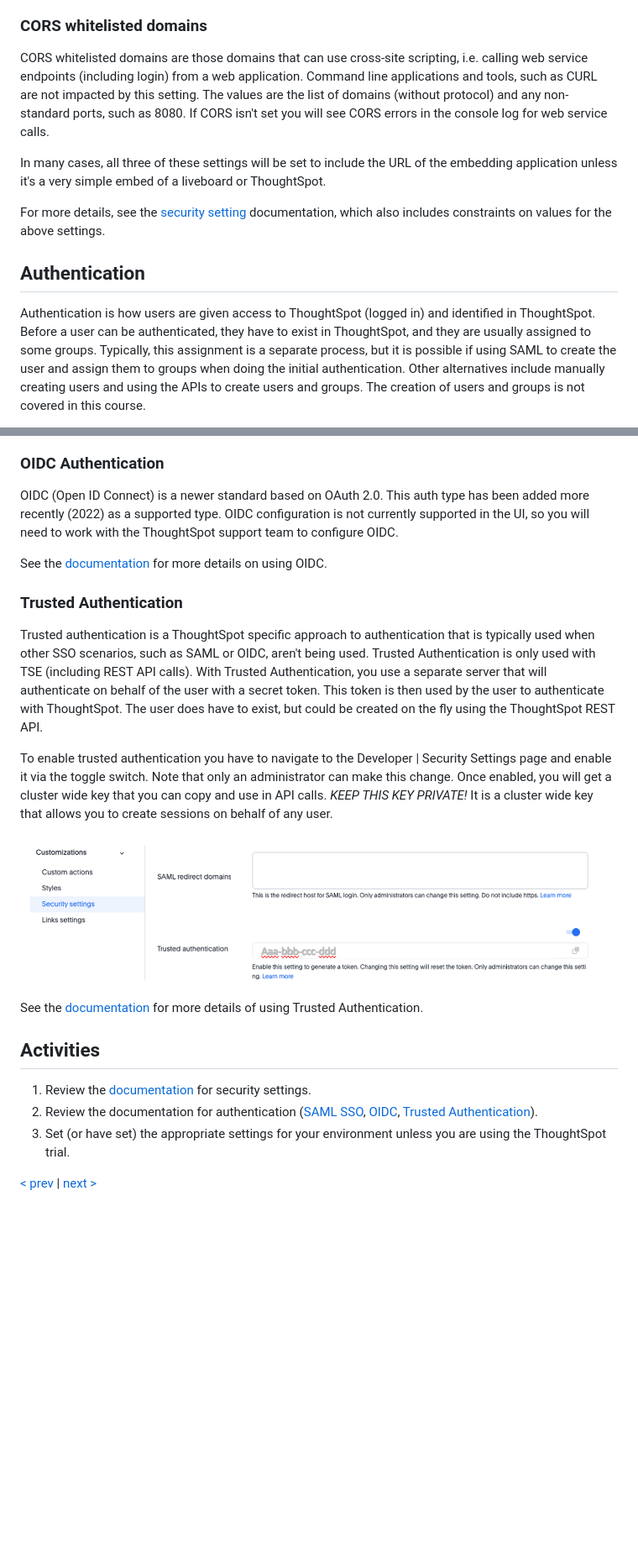
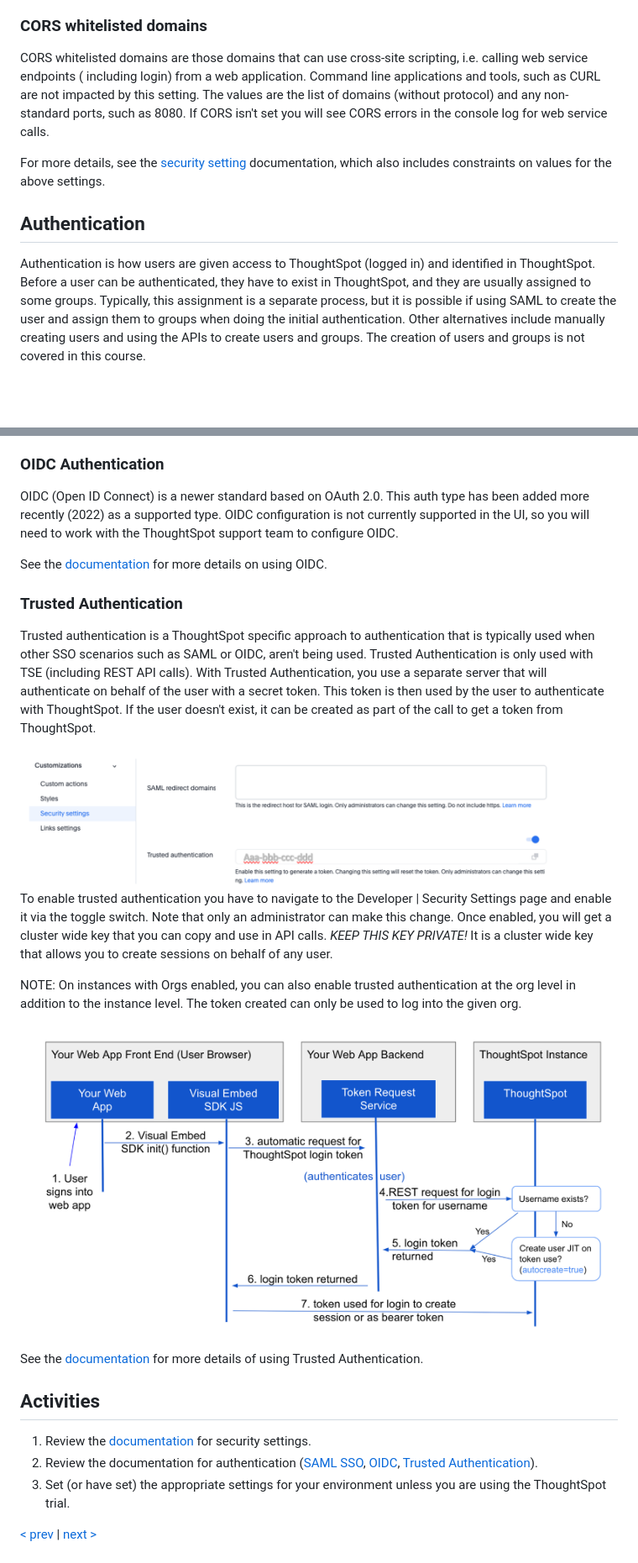
Before and after one commit to thoughtspot/tse-step-by-step, a Markdown page: lesson-03-security-setup/README-03.md, 2 parts joined by grey strips. Shown: that part at 84% size. GitHub-like rendering; pictures changed too: lesson-03-security-setup/images/trusted-auth-flow.png (added); blank space fills up the shorter version.

```diff
--- a/lesson-03-security-setup/README-03.md
+++ b/lesson-03-security-setup/README-03.md
@@ -36,13 +61,19 @@ The CSP connect-src domains are those domains that you can send data _to_.  This
 
 ### CORS whitelisted domains
 
-CORS whitelisted domains are those domains that can use cross-site scripting, i.e. calling web service endpoints (including login) from a web application.  Command line applications and tools, such as CURL are not impacted by this setting.  The values are the list of domains (without protocol) and any non-standard ports, such as 8080.  If CORS isn't set you will see CORS errors in the console log for web service calls.
+CORS whitelisted domains are those domains that can use cross-site scripting, i.e. calling web service endpoints (
+including login) from a web application. Command line applications and tools, such as CURL are not impacted by this
+setting. The values are the list of domains (without protocol) and any non-standard ports, such as 8080. If CORS isn't
+set you will see CORS errors in the console log for web service calls.
 
-In many cases, all three of these settings will be set to include the URL of the embedding application unless it's a very simple embed of a liveboard or ThoughtSpot.
-
-For more details, see the [security setting](https://developers.thoughtspot.com/docs/?pageid=security-settings) documentation, which also includes constraints on values for the above settings.
+For more details, see the [security setting](https://developers.thoughtspot.com/docs/?pageid=security-settings)
+documentation, which also includes constraints on values for the above settings.
 
 ## Authentication
 
-Authentication is how users are given access to ThoughtSpot (logged in) and identified in ThoughtSpot.  Before a user can be authenticated, they have to exist in ThoughtSpot, and they are usually assigned to some groups.  Typically, this assignment is a separate process, but it is possible if using SAML to create the user and assign them to groups when doing the initial authentication.  Other alternatives include manually creating users and using the APIs to create users and groups.  The creation of users and groups is not covered in this course.
+Authentication is how users are given access to ThoughtSpot (logged in) and identified in ThoughtSpot. Before a user can
+be authenticated, they have to exist in ThoughtSpot, and they are usually assigned to some groups. Typically, this
+assignment is a separate process, but it is possible if using SAML to create the user and assign them to groups when
+doing the initial authentication. Other alternatives include manually creating users and using the APIs to create users
+and groups. The creation of users and groups is not covered in this course.
 
@@ -81,24 +138,40 @@ See the [documentation](https://developers.thoughtspot.com/docs/?pageid=saml-sso
 
 ### OIDC Authentication
 
-OIDC (Open ID Connect) is a newer standard based on OAuth 2.0.  This auth type has been added more recently (2022) as a supported type.  OIDC configuration is not currently supported in the UI, so you will need to work with the ThoughtSpot support team to configure OIDC.
+OIDC (Open ID Connect) is a newer standard based on OAuth 2.0. This auth type has been added more recently (2022) as a
+supported type. OIDC configuration is not currently supported in the UI, so you will need to work with the ThoughtSpot
+support team to configure OIDC.
 
 See the [documentation](https://developers.thoughtspot.com/docs/?pageid=oidc-auth) for more details on using OIDC.
 
 ### Trusted Authentication
 
-Trusted authentication is a ThoughtSpot specific approach to authentication that is typically used when other SSO scenarios, such as SAML or OIDC, aren't being used.  Trusted Authentication is only used with TSE (including REST API calls).  With Trusted Authentication, you use a separate server that will authenticate on behalf of the user with a secret token.  This token is then used by the user to authenticate with ThoughtSpot.  The user does have to exist, but could be created on the fly using the ThoughtSpot REST API.
+Trusted authentication is a ThoughtSpot specific approach to authentication that is typically used when other SSO
+scenarios such as SAML or OIDC, aren't being used. Trusted Authentication is only used with TSE (including REST API
+calls). With Trusted Authentication, you use a separate server that will authenticate on behalf of the user with a
+secret token. This token is then used by the user to authenticate with ThoughtSpot. If the user doesn't exist, it
+can be created as part of the call to get a token from ThoughtSpot.
 
-To enable trusted authentication you have to navigate to the Developer | Security Settings page and enable it via the toggle switch.  Note that only an administrator can make this change.  Once enabled, you will get a cluster wide key that you can copy and use in API calls.  *_KEEP THIS KEY PRIVATE!_*  It is a cluster wide key that allows you to create sessions on behalf of any user.
+<img src="images/saml-trusted-auth-config.png" width="660" height="170" alt="Trusted auth configuration"/>
 
-![SAML redirect settings](images/saml-trusted-auth-config.png)
+To enable trusted authentication you have to navigate to the Developer | Security Settings page and enable it via the
+toggle switch. Note that only an administrator can make this change. Once enabled, you will get a cluster wide key that
+you can copy and use in API calls.  *_KEEP THIS KEY PRIVATE!_*  It is a cluster wide key that allows you to create
+sessions on behalf of any user.
 
-See the [documentation](https://developers.thoughtspot.com/docs/?pageid=trusted-auth) for more details of using Trusted Authentication.
+NOTE: On instances with Orgs enabled, you can also enable trusted authentication at the org level in addition to the
+instance level. The token created can only be used to log into the given org.
+
+<img src="images/trusted-auth-flow.png" width="800" height="440" alt="Trusted authentication flow"/>
+
+See the [documentation](https://developers.thoughtspot.com/docs/?pageid=trusted-auth) for more details of using Trusted
+Authentication.
 
 ## Activities
 
 1. Review the [documentation](https://developers.thoughtspot.com/docs/?pageid=security-settings) for security settings.
-2. Review the documentation for authentication ([SAML SSO](https://developers.thoughtspot.com/docs/?pageid=saml-sso), [OIDC](https://developers.thoughtspot.com/docs/?pageid=oidc-auth), [Trusted Authentication](https://developers.thoughtspot.com/docs/?pageid=trusted-auth)).
+2. Review the documentation for
+   authentication ([SAML SSO](https://developers.thoughtspot.com/docs/?pageid=saml-sso), [OIDC](https://developers.thoughtspot.com/docs/?pageid=oidc-auth), [Trusted Authentication](https://developers.thoughtspot.com/docs/?pageid=trusted-auth)).
 3. Set (or have set) the appropriate settings for your environment unless you are using the ThoughtSpot trial.
 
 [< prev](../lesson-02-setting-up/README-02.md) | [next >](../lesson-04-start-coding/README-04.md)
```
Also changed, not shown: other parts of lesson-03-security-setup/README-03.md (+78 -27 lines), lesson-03-security-setup/images/saml-configuration.png, lesson-03-security-setup/images/security-settings.png.
